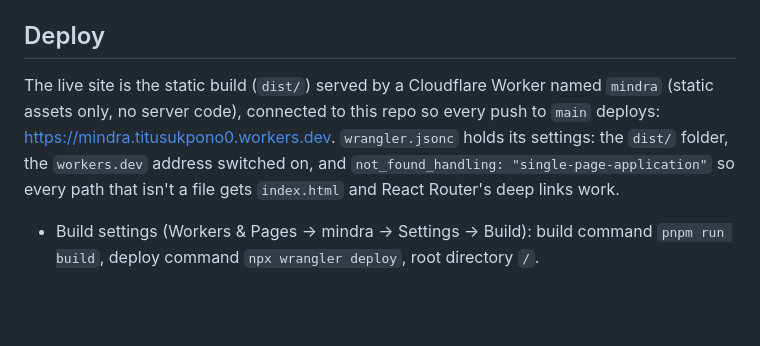
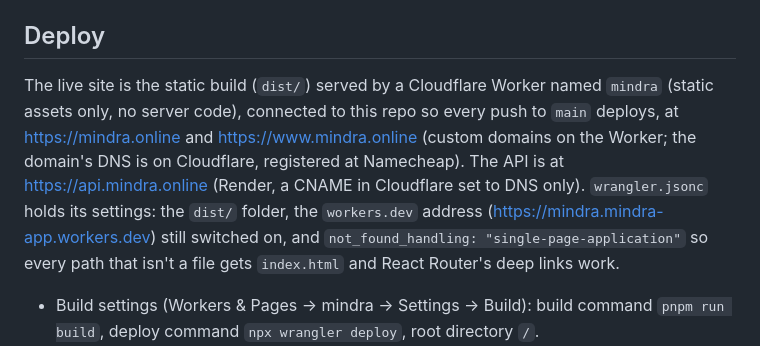
Before and after one commit to ukponotitus/mindra, a Markdown page: AGENTS.md, the part around the change. GitHub-like rendering; blank space fills up the shorter version.

Commit message:
Point the docs at mindra.online and api.mindra.online
Co-Authored-By: Claude Opus 5.5 <noreply@anthropic.com>

```diff
--- a/AGENTS.md
+++ b/AGENTS.md
@@ -66,7 +66,7 @@ Billing shows a "Coming soon" page (`src/components/ComingSoon.tsx`); `src/pages
 
 ## Deploy
 
-The live site is the static build (`dist/`) served by a Cloudflare Worker named `mindra` (static assets only, no server code), connected to this repo so every push to `main` deploys: https://mindra.titusukpono0.workers.dev. `wrangler.jsonc` holds its settings: the `dist/` folder, the `workers.dev` address switched on, and `not_found_handling: "single-page-application"` so every path that isn't a file gets `index.html` and React Router's deep links work.
+The live site is the static build (`dist/`) served by a Cloudflare Worker named `mindra` (static assets only, no server code), connected to this repo so every push to `main` deploys, at https://mindra.online and https://www.mindra.online (custom domains on the Worker; the domain's DNS is on Cloudflare, registered at Namecheap). The API is at https://api.mindra.online (Render, a CNAME in Cloudflare set to DNS only). `wrangler.jsonc` holds its settings: the `dist/` folder, the `workers.dev` address (https://mindra.mindra-app.workers.dev) still switched on, and `not_found_handling: "single-page-application"` so every path that isn't a file gets `index.html` and React Router's deep links work.
 
 - Build settings (Workers & Pages → mindra → Settings → Build): build command `pnpm run build`, deploy command `npx wrangler deploy`, root directory `/`.
 - Environment variables (Production, and Preview if used): `VITE_API_URL`, the live API's URL with no trailing slash. Vite writes it into the build, so redeploy after changing it; a build without it calls `http://localhost:8000`. Optionally `PNPM_VERSION=10.34.3` to match `.mise.toml` (Cloudflare's default pnpm also installs this lockfile). Leave `FIGMA_PUBLIC_URL` unset so the base is `/`.
```
